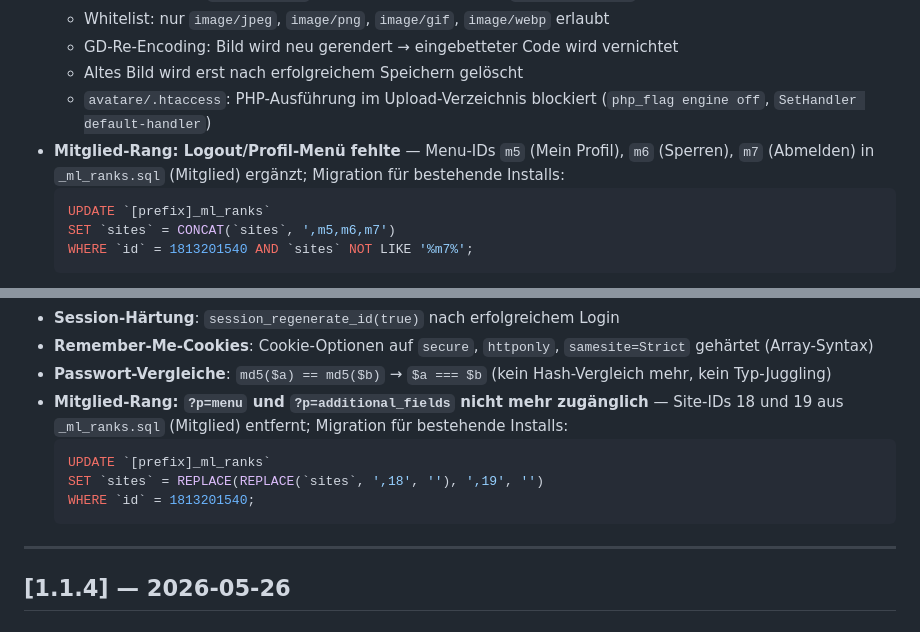
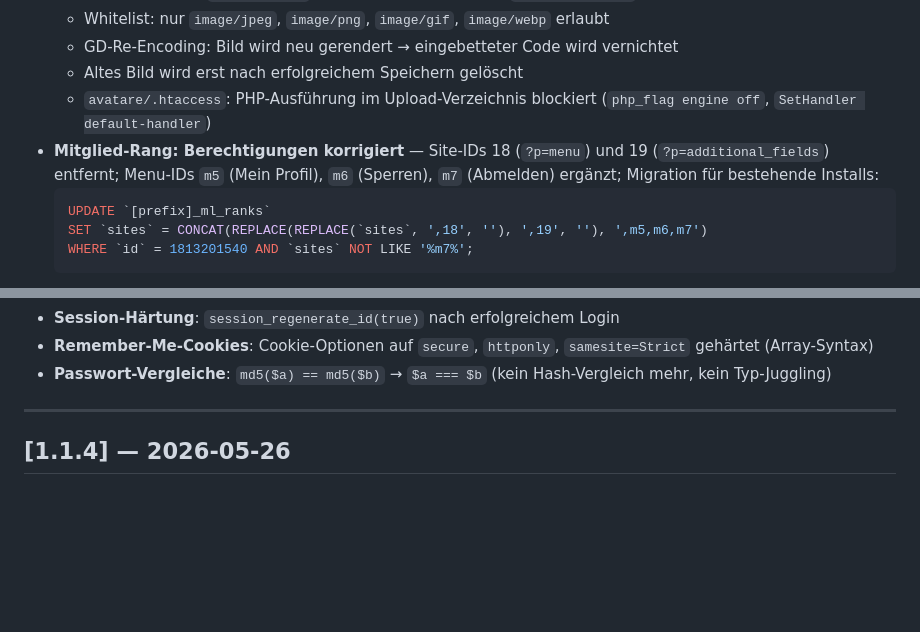
Before and after one commit to nfsmw15/Easy2-PHP8, a Markdown page: CHANGELOG.md, 2 parts joined by grey strips. Rendered like a GitHub page; blank space fills up the shorter version.

Commit message:
Fix CHANGELOG: merge two Mitglied-Rang migration entries into one SQL

````diff
--- a/CHANGELOG.md
+++ b/CHANGELOG.md
@@ -20,10 +20,10 @@
   - GD-Re-Encoding: Bild wird neu gerendert → eingebetteter Code wird vernichtet
   - Altes Bild wird erst nach erfolgreichem Speichern gelöscht
   - `avatare/.htaccess`: PHP-Ausführung im Upload-Verzeichnis blockiert (`php_flag engine off`, `SetHandler default-handler`)
-- **Mitglied-Rang: Logout/Profil-Menü fehlte** — Menu-IDs `m5` (Mein Profil), `m6` (Sperren), `m7` (Abmelden) in `_ml_ranks.sql` (Mitglied) ergänzt; Migration für bestehende Installs:
+- **Mitglied-Rang: Berechtigungen korrigiert** — Site-IDs 18 (`?p=menu`) und 19 (`?p=additional_fields`) entfernt; Menu-IDs `m5` (Mein Profil), `m6` (Sperren), `m7` (Abmelden) ergänzt; Migration für bestehende Installs:
   ```sql
   UPDATE `[prefix]_ml_ranks`
-  SET `sites` = CONCAT(`sites`, ',m5,m6,m7')
+  SET `sites` = CONCAT(REPLACE(REPLACE(`sites`, ',18', ''), ',19', ''), ',m5,m6,m7')
   WHERE `id` = 1813201540 AND `sites` NOT LIKE '%m7%';
   ```
 - **CSRF auf GET-Aktionen behoben**: `activateUser()`, `deactivateUser()`, `moveRank()`, `setSpecialRank()` prüfen jetzt `$_GET['csrf']` gegen `$_SESSION['ml_csrfToken']` (gleicher Mechanismus wie `lock()`); Templates `userlist.php` und `getRankList()` hängen Token an betroffene Links an
@@ -36,12 +36,6 @@
 - **Session-Härtung**: `session_regenerate_id(true)` nach erfolgreichem Login
 - **Remember-Me-Cookies**: Cookie-Optionen auf `secure`, `httponly`, `samesite=Strict` gehärtet (Array-Syntax)
 - **Passwort-Vergleiche**: `md5($a) == md5($b)` → `$a === $b` (kein Hash-Vergleich mehr, kein Typ-Juggling)
-- **Mitglied-Rang: `?p=menu` und `?p=additional_fields` nicht mehr zugänglich** — Site-IDs 18 und 19 aus `_ml_ranks.sql` (Mitglied) entfernt; Migration für bestehende Installs:
-  ```sql
-  UPDATE `[prefix]_ml_ranks`
-  SET `sites` = REPLACE(REPLACE(`sites`, ',18', ''), ',19', '')
-  WHERE `id` = 1813201540;
-  ```
 
 ---
 
````
